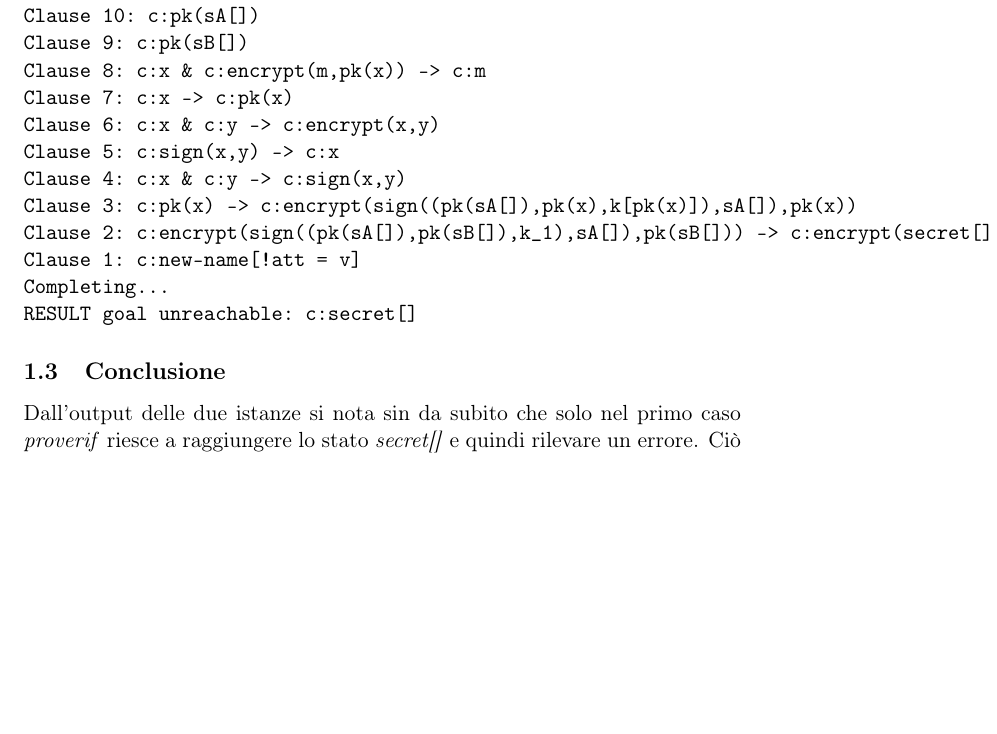
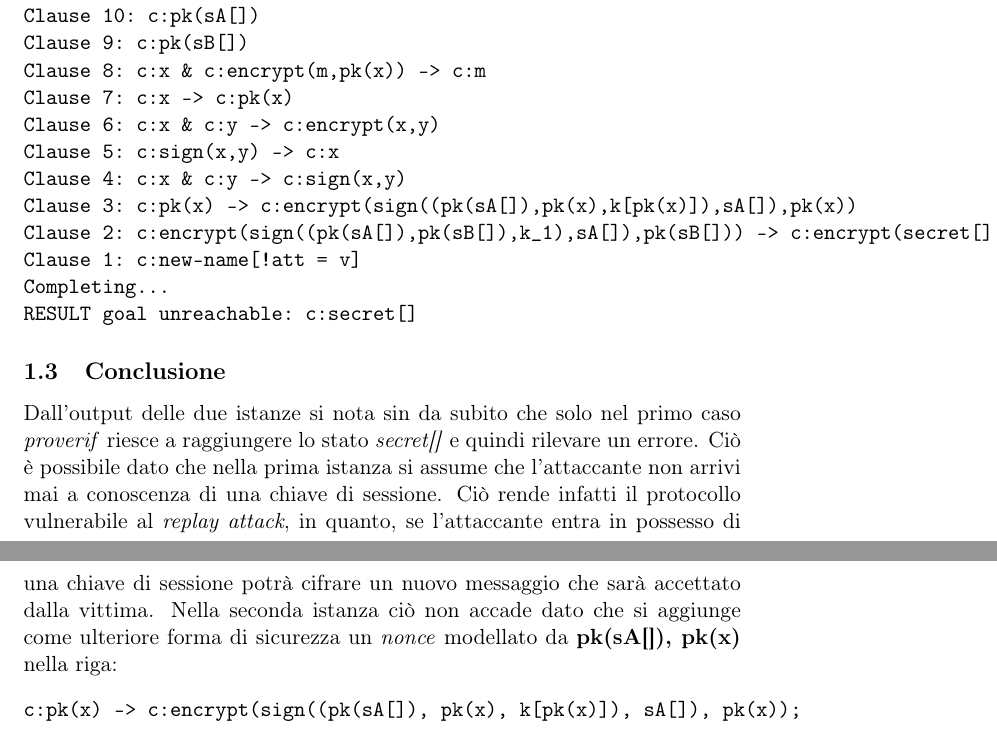
Before and after one commit to ZappaBoy/proverif-labs, a LaTeX document (README.tex): part of page 4 of 4 before the commit and two parts of pages 4 and 5 of 5 after it, the two joined at a grey line, cut so that both start at the same text, the shorter picture padded with empty space. Compiled offline with pdfLaTeX.

Commit message:
Added first exercize comments

```diff
--- a/README.tex
+++ b/README.tex
@@ -169,6 +169,11 @@ Completing...
 RESULT goal unreachable: c:secret[]
 \end{verbatim}
 \subsection{Conclusione}
-\label{sec:org64be261}
-Dall'output delle due istanze si nota sin da subito che solo nel primo caso \emph{proverif} riesce a raggiungere lo stato \emph{secret[]} e quindi rilevare un errore. Ciò
+\label{sec:orgd208fca}
+Dall'output delle due istanze si nota sin da subito che solo nel primo caso \emph{proverif} riesce a raggiungere lo stato \emph{secret[]} e quindi rilevare un errore.
+Ciò è possibile dato che nella prima istanza si assume che l'attaccante non arrivi mai a conoscenza di una chiave di sessione. Ciò rende infatti il protocollo vulnerabile al \emph{replay attack}, in quanto, se l'attaccante entra in possesso di una chiave di sessione potrà cifrare un nuovo messaggio che sarà accettato dalla vittima.
+Nella seconda istanza ciò non accade dato che si aggiunge come ulteriore forma di sicurezza un \emph{nonce} modellato da \textbf{pk(sA[]), pk(x)} nella riga:
+\begin{verbatim}
+c:pk(x) -> c:encrypt(sign((pk(sA[]), pk(x), k[pk(x)]), sA[]), pk(x));
+\end{verbatim}
 \end{document}
```
Also changed, not shown: README.md, README.pdf, README.tex (16 more changed lines), 1 other file.
